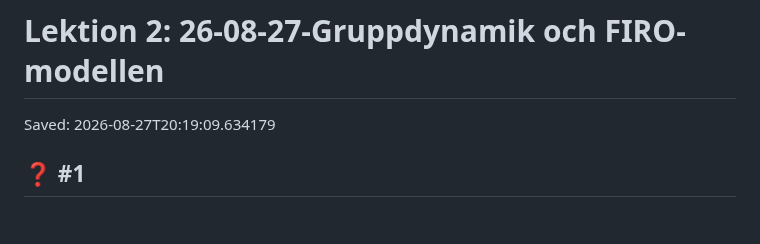
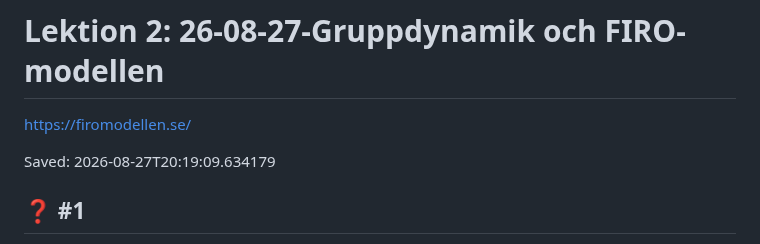
Before and after one commit to WEBD26JON/Kommunikation, a Markdown page: Lektion2.md, the part around the change. Rendered like a GitHub page; blank space fills up the shorter version.

Commit message:
Add link to FIRO model and saved timestamp
Added a link to the FIRO model website and a saved timestamp.

```diff
--- a/Lektion2.md
+++ b/Lektion2.md
@@ -1,4 +1,6 @@
 # Lektion 2: 26-08-27-Gruppdynamik och FIRO-modellen
+
+https://firomodellen.se/
 
 Saved: 2026-08-27T20:19:09.634179
 
```
